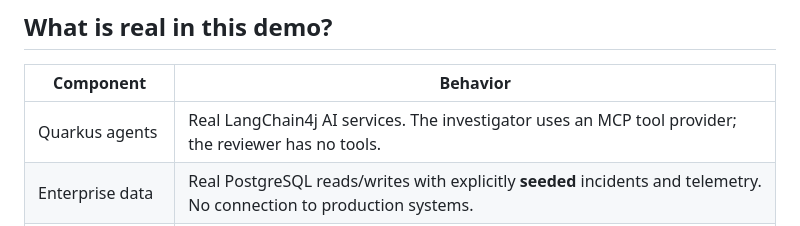
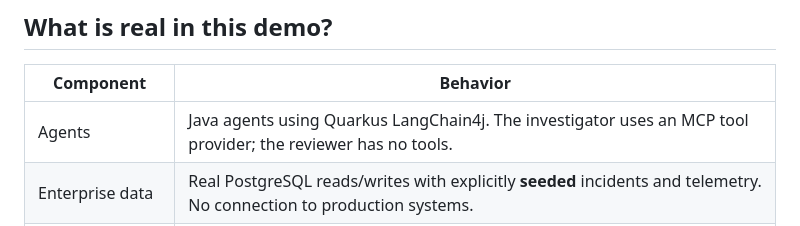
Before and after one commit to danieloh30/enterprise-ai-runway, a Markdown page: README.md, the part around the change. Rendered like a GitHub page.

Commit message:
Refine agent description in README

```diff
--- a/README.md
+++ b/README.md
@@ -34,7 +34,7 @@ Only the SPA/API port is published, bound to `127.0.0.1`. PostgreSQL, the gatewa
 
 | Component | Behavior |
 |---|---|
-| Quarkus agents | Real LangChain4j AI services. The investigator uses an MCP tool provider; the reviewer has no tools. |
+| Agents | Java agents using Quarkus LangChain4j. The investigator uses an MCP tool provider; the reviewer has no tools. |
 | Enterprise data | Real PostgreSQL reads/writes with explicitly **seeded** incidents and telemetry. No connection to production systems. |
 | Local gateway | A **Quarkus policy simulator**, not IBM DataPower. It enforces authentication, role-specific allowlists, argument validation, rate limits and persisted decision audit. |
 | IBM Bob stage | The SPA assembles deterministic blueprint templates and a handoff prompt. Run that prompt in your actual IBM Bob IDE session for AI-generated code changes. The SPA does not claim to invoke Bob. |
```
